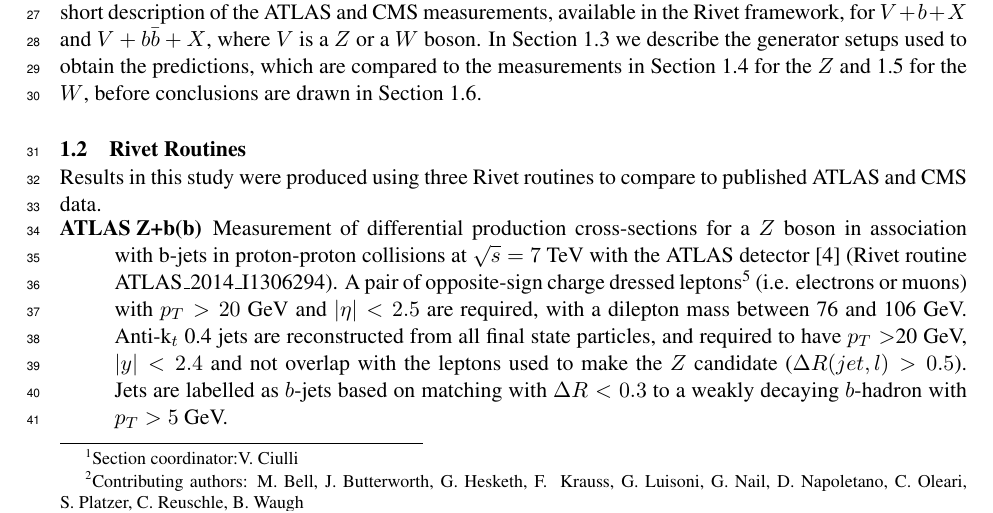
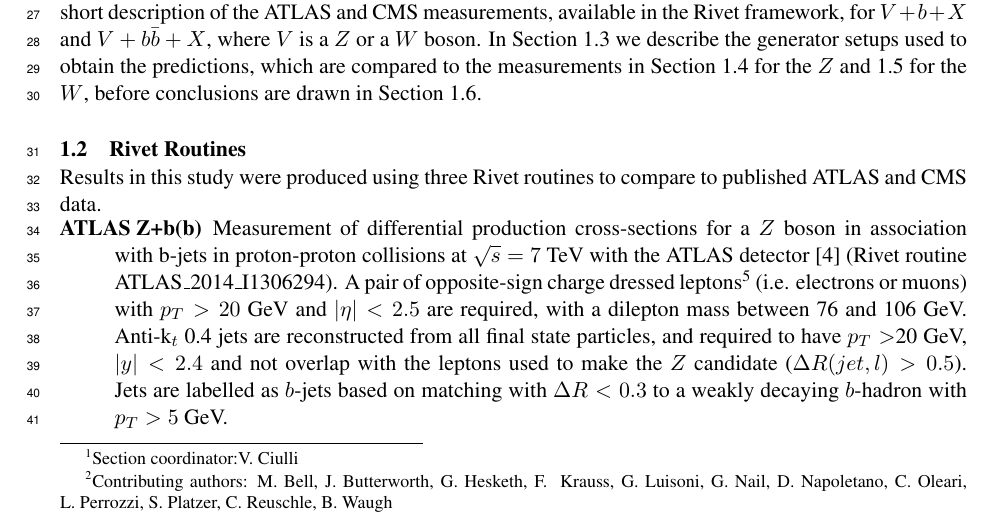
Before and after one commit to vciulli/leshouches_vbb, a LaTeX document (proceedings/vbb.tex): part of page 1 of 20, cut so that both start at the same text. Compiled offline with pdfLaTeX.

Commit message:
added Luca

```diff
--- a/proceedings/vbb.tex
+++ b/proceedings/vbb.tex
@@ -61,7 +61,7 @@
     coordinator:V.~Ciulli} $^{,}$ \protect\footnote{Contributing authors:
     M.~Bell, J.~Butterworth,
     G.~Hesketh, F. ~Krauss, G.~Luisoni, G.~Nail, D.~Napoletano,
-    C.~Oleari, S.~Platzer, C.~Reuschle, B.~Waugh}$^{,}$
+    C.~Oleari,  L.~Perrozzi, S.~Platzer, C.~Reuschle, B.~Waugh}$^{,}$
   \protect\footnote{S.~Platzer acknowledges support by a FP7 Marie
     Curie Intra European Fellowship under Grant Agreement PIEF-GA-2013-628739.}$^{,}$
 \protect\footnote{The work of C.~Reuschle is supported in part by the U.S. Department of Energy under grant DE-FG02-13ER41942.} \label{thisLH_Vbb}}
```
Also changed, not shown: proceedings/vbb.pdf, 2 other files.
